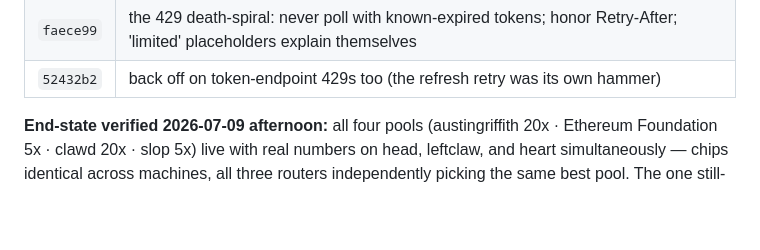
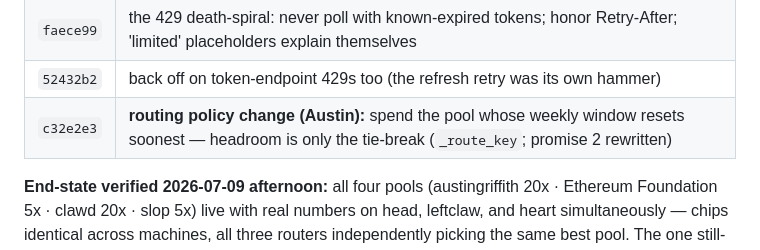
Before and after one commit to clawdbotatg/clawd-harness, a Markdown page: EXPECTATIONS.md, the part around the change. GitHub-like rendering; blank space fills up the shorter version.

Commit message:
docs: ledger row for the reset-soonest routing change (c32e2e3)
Co-Authored-By: Claude Fable 5 <noreply@anthropic.com>

```diff
--- a/EXPECTATIONS.md
+++ b/EXPECTATIONS.md
@@ -121,6 +121,7 @@ turn ends early and the session heals itself before my next message."**
 | `d5a5152` | add-sub is one button — folder labels auto-picked server-side |
 | `faece99` | the 429 death-spiral: never poll with known-expired tokens; honor Retry-After; 'limited' placeholders explain themselves |
 | `52432b2` | back off on token-endpoint 429s too (the refresh retry was its own hammer) |
+| `c32e2e3` | **routing policy change (Austin):** spend the pool whose weekly window resets soonest — headroom is only the tie-break (`_route_key`; promise 2 rewritten) |
 
 **End-state verified 2026-07-09 afternoon:** all four pools (austingriffith
 20x · Ethereum Foundation 5x · clawd 20x · slop 5x) live with real numbers
```
